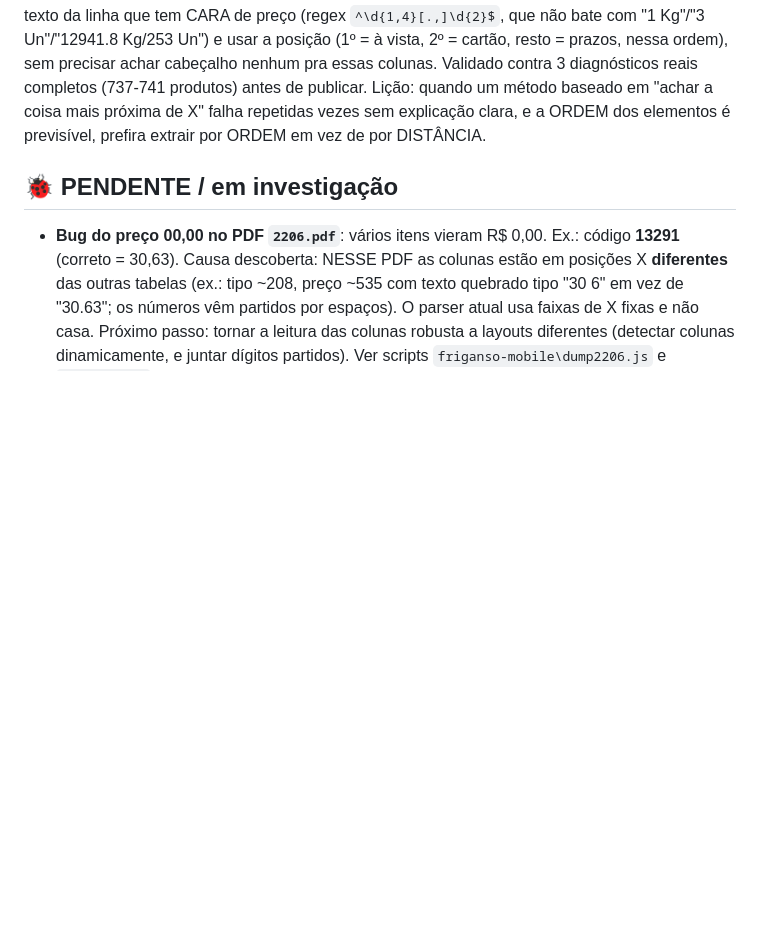
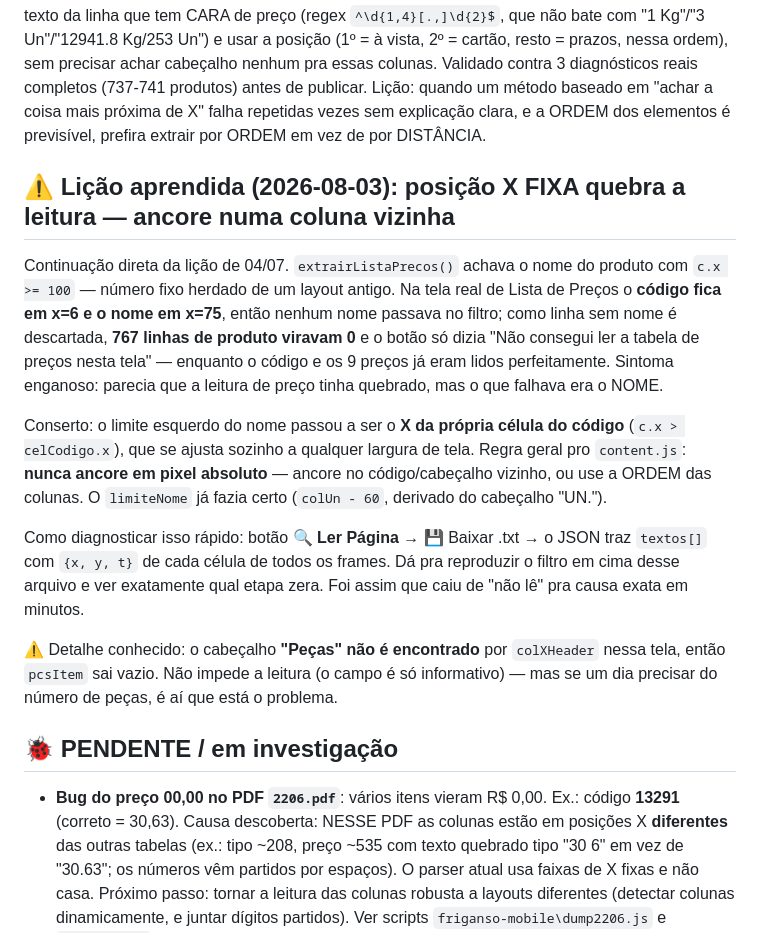
Before and after one commit to TKadachii/friganso-erp, a Markdown page: CONTEXTO-DO-PROJETO.md, the part around the change. GitHub-like rendering; blank space fills up the shorter version.

Commit message:
Registra a licao do X fixo e o atalho de diagnostico pelo Ler Pagina
Continuacao da licao de 04/07: ancorar em pixel absoluto quebra quando
o layout muda. Documenta tambem que o cabecalho "Pecas" nao e achado
nessa tela (pcsItem sai vazio), pra nao virar caca ao tesouro depois.

Co-Authored-By: Claude Opus 5 <noreply@anthropic.com>

```diff
--- a/CONTEXTO-DO-PROJETO.md
+++ b/CONTEXTO-DO-PROJETO.md
@@ -228,6 +228,27 @@ diagnósticos reais completos (737-741 produtos) antes de publicar. Lição: qua
 "achar a coisa mais próxima de X" falha repetidas vezes sem explicação clara, e a ORDEM dos elementos é
 previsível, prefira extrair por ORDEM em vez de por DISTÂNCIA.
 
+## ⚠️ Lição aprendida (2026-08-03): posição X FIXA quebra a leitura — ancore numa coluna vizinha
+Continuação direta da lição de 04/07. `extrairListaPrecos()` achava o nome do produto com
+`c.x >= 100` — número fixo herdado de um layout antigo. Na tela real de Lista de Preços o **código
+fica em x=6 e o nome em x=75**, então nenhum nome passava no filtro; como linha sem nome é
+descartada, **767 linhas de produto viravam 0** e o botão só dizia "Não consegui ler a tabela de
+preços nesta tela" — enquanto o código e os 9 preços já eram lidos perfeitamente. Sintoma enganoso:
+parecia que a leitura de preço tinha quebrado, mas o que falhava era o NOME.
+
+Conserto: o limite esquerdo do nome passou a ser o **X da própria célula do código**
+(`c.x > celCodigo.x`), que se ajusta sozinho a qualquer largura de tela. Regra geral pro `content.js`:
+**nunca ancore em pixel absoluto** — ancore no código/cabeçalho vizinho, ou use a ORDEM das colunas.
+O `limiteNome` já fazia certo (`colUn - 60`, derivado do cabeçalho "UN.").
+
+Como diagnosticar isso rápido: botão **🔍 Ler Página** → 💾 Baixar .txt → o JSON traz `textos[]` com
+`{x, y, t}` de cada célula de todos os frames. Dá pra reproduzir o filtro em cima desse arquivo e ver
+exatamente qual etapa zera. Foi assim que caiu de "não lê" pra causa exata em minutos.
+
+⚠️ Detalhe conhecido: o cabeçalho **"Peças" não é encontrado** por `colXHeader` nessa tela, então
+`pcsItem` sai vazio. Não impede a leitura (o campo é só informativo) — mas se um dia precisar do
+número de peças, é aí que está o problema.
+
 ## 🐞 PENDENTE / em investigação
 - **Bug do preço 00,00 no PDF `2206.pdf`**: vários itens vieram R$ 0,00. Ex.: código **13291**
   (correto = 30,63). Causa descoberta: NESSE PDF as colunas estão em posições X **diferentes** das
```
